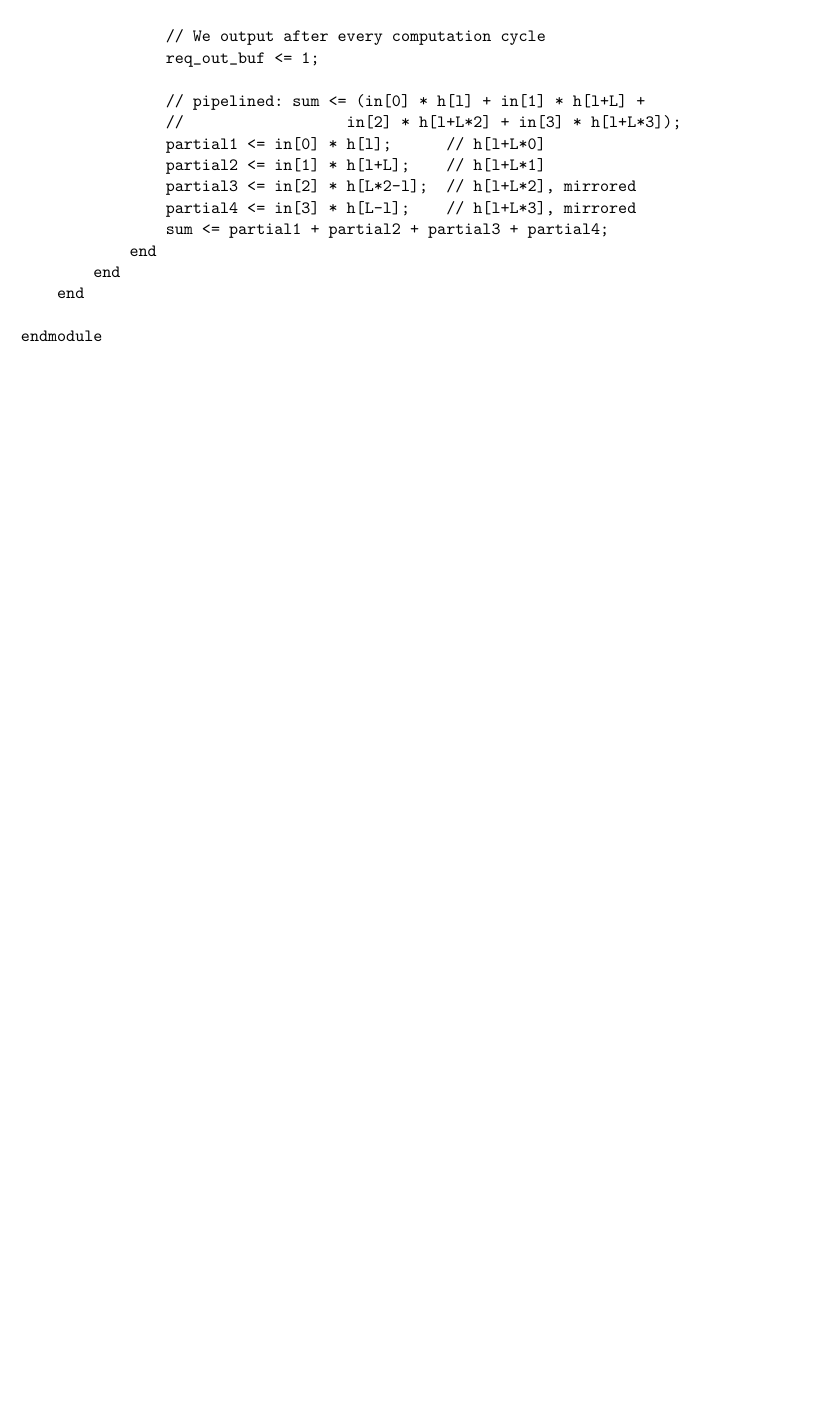
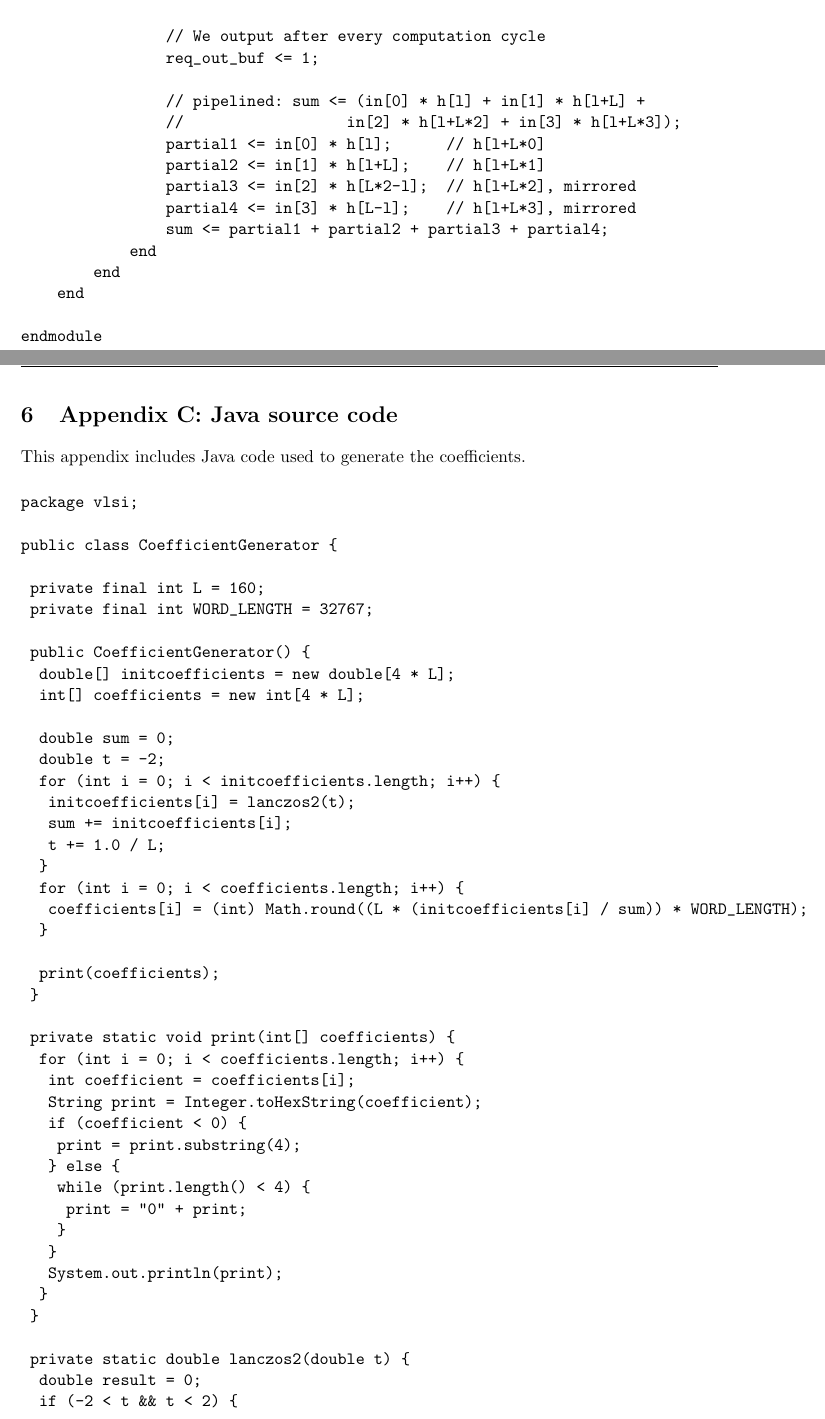
Before and after one commit to nickyadvokaat/VLSI, a LaTeX paper (lab4/report/report.tex, which reads lab4/report/source.tex): part of page 12 of 12 before the commit and two parts of pages 12 and 13 of 14 after it, the two joined at a grey line, cut so that both start at the same text, the shorter picture padded with empty space. Compiled offline with pdfLaTeX.

Commit message:
Added java source to report

```diff
--- a/lab4/report/source.tex
+++ b/lab4/report/source.tex
@@ -197,3 +197,73 @@ module filter
 endmodule
 
 \end{verbatim}
+
+\section{Appendix C: Java source code} \label{sec:java}
+This appendix includes Java code used to generate the coefficients.
+
+\begin{verbatim}
+package vlsi;
+
+public class CoefficientGenerator {
+
+	private final int L = 160;
+	private final int WORD_LENGTH = 32767;
+
+	public CoefficientGenerator() {
+		double[] initcoefficients = new double[4 * L];
+		int[] coefficients = new int[4 * L];
+
+		double sum = 0;
+		double t = -2;
+		for (int i = 0; i < initcoefficients.length; i++) {
+			initcoefficients[i] = lanczos2(t);
+			sum += initcoefficients[i];
+			t += 1.0 / L;
+		}
+		for (int i = 0; i < coefficients.length; i++) {
+			coefficients[i] = (int) Math.round((L * (initcoefficients[i] / sum)) * WORD_LENGTH);
+		}
+
+		print(coefficients);
+	}
+
+	private static void print(int[] coefficients) {
+		for (int i = 0; i < coefficients.length; i++) {
+			int coefficient = coefficients[i];
+			String print = Integer.toHexString(coefficient);
+			if (coefficient < 0) {
+				print = print.substring(4);
+			} else {
+				while (print.length() < 4) {
+					print = "0" + print;
+				}
+			}
+			System.out.println(print);
+		}
+	}
+
+	private static double lanczos2(double t) {
+		double result = 0;
+		if (-2 < t && t < 2) {
+			result = sinc(t) * sinc(t / 2);
+		}
+		return result;
+	}
+
+	private static double sinc(double t) {
+		double result = 1;
+		if (t != 0) {
+			double pit = Math.PI * t;
+			result = Math.sin(pit) / pit;
+		}
+		return result;
+	}
+
+	/**
+	 * @param args the command line arguments
+	 */
+	public static void main(String[] args) {
+		CoefficientGenerator cg = new CoefficientGenerator();
+	}
+}
+\end{verbatim}
```
Also changed, not shown: lab4/report/solution.tex (+1 -1 lines).
